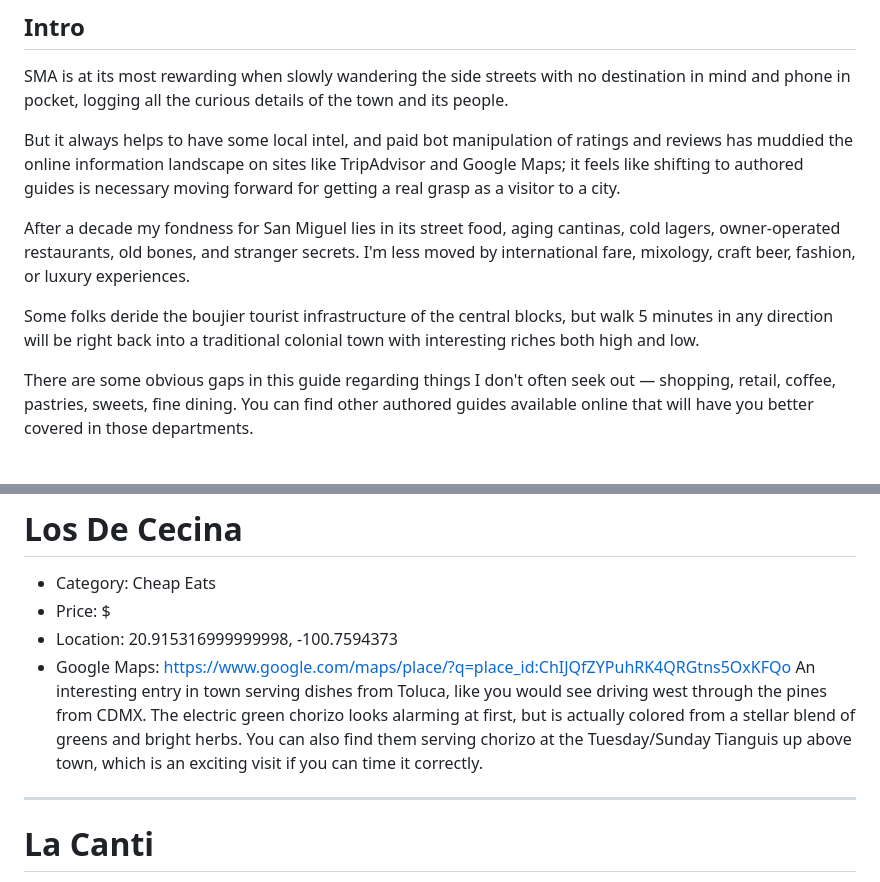
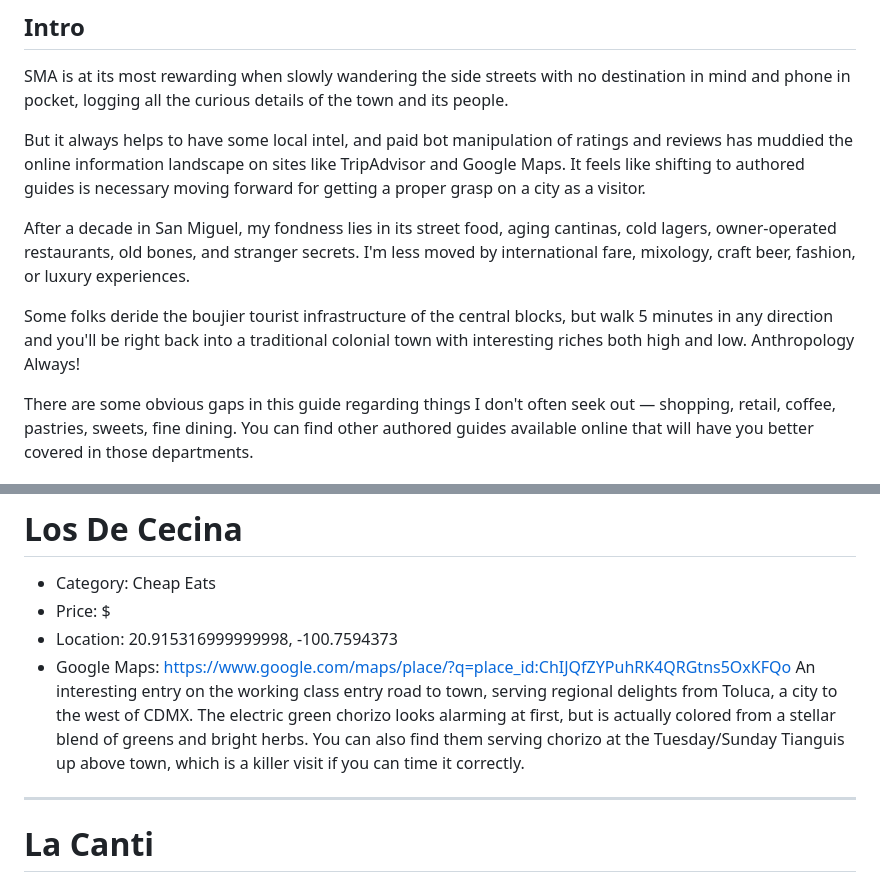
Before and after one commit to slfnk/vibe-guide-sma, a Markdown page: places.md, 2 parts joined by grey strips. GitHub-like rendering.

```diff
--- a/places.md
+++ b/places.md
@@ -9,11 +9,11 @@ More Guides: [APG](#),[JERS](#)
 
 SMA is at its most rewarding when slowly wandering the side streets with no destination in mind and phone in pocket, logging all the curious details of the town and its people.
 
-But it always helps to have some local intel, and paid bot manipulation of ratings and reviews has muddied the online information landscape on sites like TripAdvisor and Google Maps; it feels like shifting to authored guides is necessary moving forward for getting a real grasp as a visitor to a city.
+But it always helps to have some local intel, and paid bot manipulation of ratings and reviews has muddied the online information landscape on sites like TripAdvisor and Google Maps. It feels like shifting to authored guides is necessary moving forward for getting a proper grasp on a city as a visitor.
 
-After a decade my fondness for San Miguel lies in its street food, aging cantinas, cold lagers, owner-operated restaurants, old bones, and stranger secrets. I'm less moved by international fare, mixology, craft beer, fashion, or luxury experiences.
+After a decade in San Miguel, my fondness lies in its street food, aging cantinas, cold lagers, owner-operated restaurants, old bones, and stranger secrets. I'm less moved by international fare, mixology, craft beer, fashion, or luxury experiences.
 
-Some folks deride the boujier tourist infrastructure of the central blocks, but walk 5 minutes in any direction will be right back into a traditional colonial town with interesting riches both high and low.
+Some folks deride the boujier tourist infrastructure of the central blocks, but walk 5 minutes in any direction and you'll be right back into a traditional colonial town with interesting riches both high and low. Anthropology Always!
 
 There are some obvious gaps in this guide regarding things I don't often seek out — shopping, retail, coffee, pastries, sweets, fine dining. You can find other authored guides available online that will have you better covered in those departments.
 
@@ -170,7 +170,7 @@ Off the radar tent about a 5-minute power walk north from Fabrica La Aurora on t
 - Price: $
 - Location: 20.915316999999998, -100.7594373
 - Google Maps: https://www.google.com/maps/place/?q=place_id:ChIJQfZYPuhRK4QRGtns5OxKFQo
-An interesting entry in town serving dishes from Toluca, like you would see driving west through the pines from CDMX. The electric green chorizo looks alarming at first, but is actually colored from a stellar blend of greens and bright herbs. You can also find them serving chorizo at the Tuesday/Sunday Tianguis up above town, which is an exciting visit if you can time it correctly.
+An interesting entry on the working class entry road to town, serving regional delights from Toluca, a city to the west of CDMX. The electric green chorizo looks alarming at first, but is actually colored from a stellar blend of greens and bright herbs. You can also find them serving chorizo at the Tuesday/Sunday Tianguis up above town, which is a killer visit if you can time it correctly.
 
 ---
 
```
